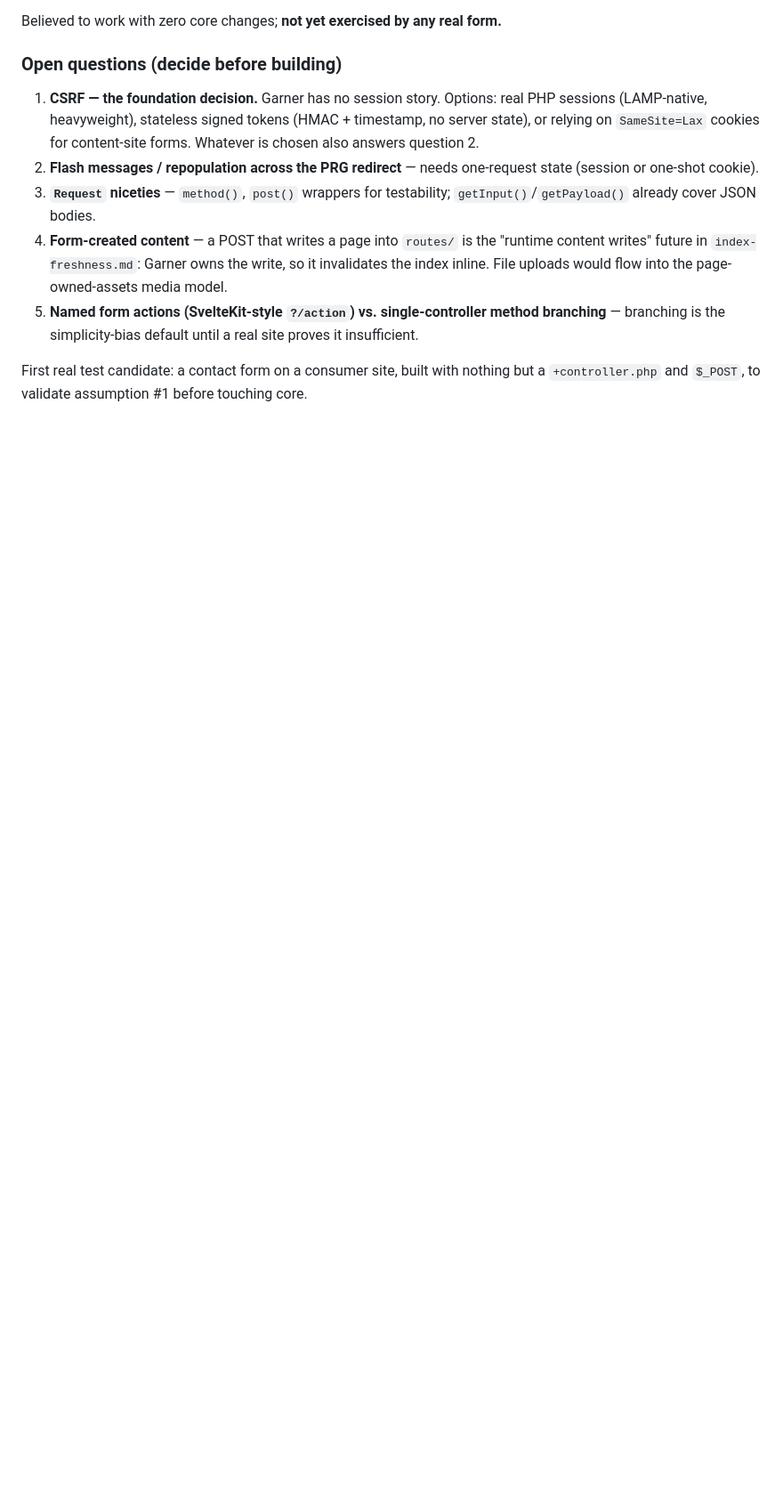
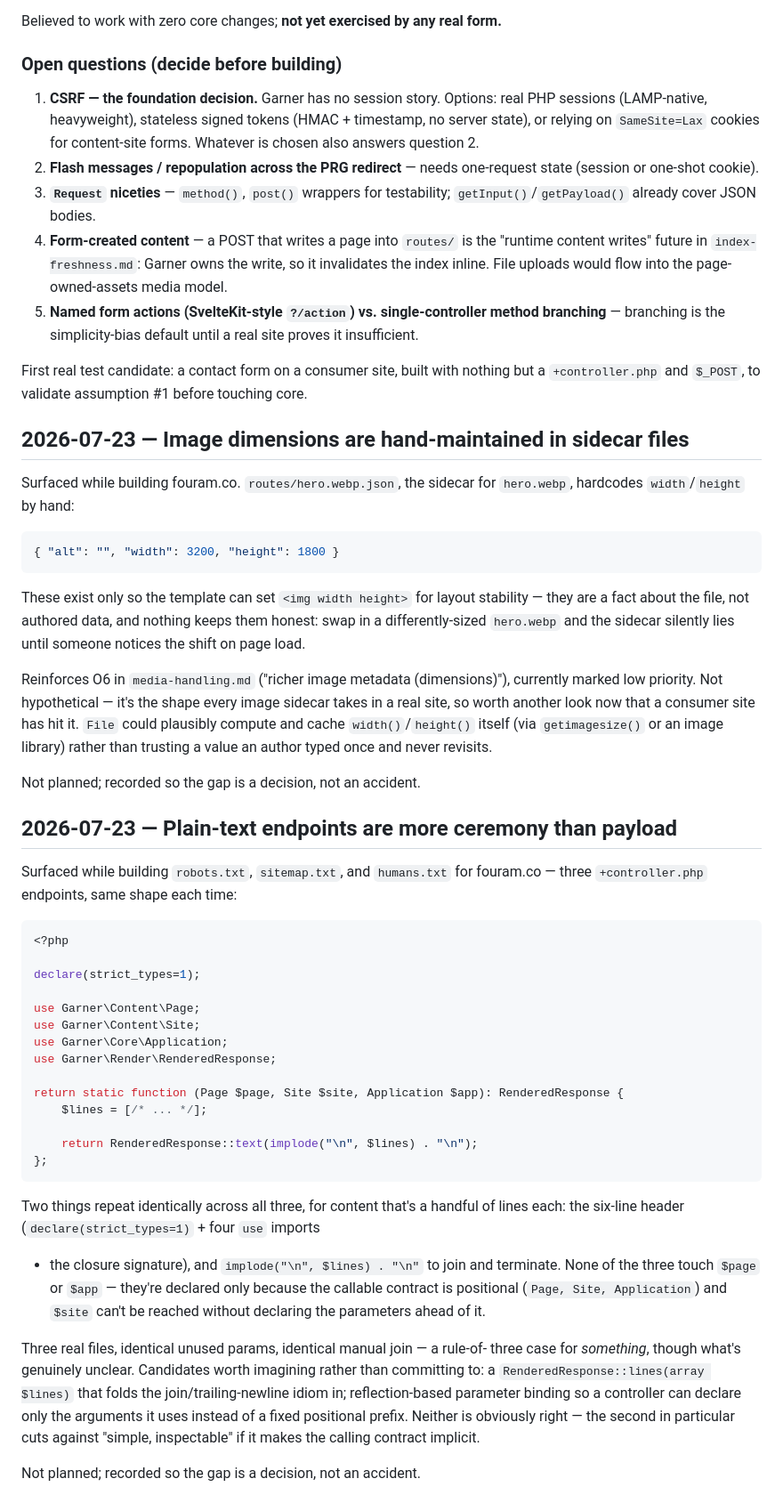
Before and after one commit to lemmon/garner-cms-php, a Markdown page: docs/brainstorming.md, the part around the change. Shown at 89% size. Rendered like a GitHub page; blank space fills up the shorter version.

Commit message:
docs: record real-world findings on image dimensions and plain-text routes
- Add brainstorming notes on hand-maintained sidecar width/height and plain-text controller boilerplate
- Cross-reference media-handling O6 with the image dimension metadata finding

````diff
--- a/docs/brainstorming.md
+++ b/docs/brainstorming.md
@@ -434,3 +434,66 @@ Believed to work with zero core changes; **not yet exercised by any real form.**
 
 First real test candidate: a contact form on a consumer site, built with nothing
 but a `+controller.php` and `$_POST`, to validate assumption #1 before touching core.
+
+## 2026-07-23 — Image dimensions are hand-maintained in sidecar files
+
+Surfaced while building fouram.co. `routes/hero.webp.json`, the sidecar for
+`hero.webp`, hardcodes `width`/`height` by hand:
+
+```json
+{ "alt": "", "width": 3200, "height": 1800 }
+```
+
+These exist only so the template can set `<img width height>` for layout
+stability — they are a fact about the file, not authored data, and nothing
+keeps them honest: swap in a differently-sized `hero.webp` and the sidecar
+silently lies until someone notices the shift on page load.
+
+Reinforces O6 in `media-handling.md` ("richer image metadata (dimensions)"),
+currently marked low priority. Not hypothetical — it's the shape every image
+sidecar takes in a real site, so worth another look now that a consumer site
+has hit it. `File` could plausibly compute and cache `width()`/`height()`
+itself (via `getimagesize()` or an image library) rather than trusting a
+value an author typed once and never revisits.
+
+Not planned; recorded so the gap is a decision, not an accident.
+
+## 2026-07-23 — Plain-text endpoints are more ceremony than payload
+
+Surfaced while building `robots.txt`, `sitemap.txt`, and `humans.txt` for
+fouram.co — three `+controller.php` endpoints, same shape each time:
+
+```php
+<?php
+
+declare(strict_types=1);
+
+use Garner\Content\Page;
+use Garner\Content\Site;
+use Garner\Core\Application;
+use Garner\Render\RenderedResponse;
+
+return static function (Page $page, Site $site, Application $app): RenderedResponse {
+    $lines = [/* ... */];
+
+    return RenderedResponse::text(implode("\n", $lines) . "\n");
+};
+```
+
+Two things repeat identically across all three, for content that's a handful of
+lines each: the six-line header (`declare(strict_types=1)` + four `use` imports
+
+- the closure signature), and `implode("\n", $lines) . "\n"` to join and
+  terminate. None of the three touch `$page` or `$app` — they're declared only
+  because the callable contract is positional (`Page, Site, Application`) and
+  `$site` can't be reached without declaring the parameters ahead of it.
+
+Three real files, identical unused params, identical manual join — a rule-of-
+three case for _something_, though what's genuinely unclear. Candidates worth
+imagining rather than committing to: a `RenderedResponse::lines(array $lines)`
+that folds the join/trailing-newline idiom in; reflection-based parameter
+binding so a controller can declare only the arguments it uses instead of a
+fixed positional prefix. Neither is obviously right — the second in particular
+cuts against "simple, inspectable" if it makes the calling contract implicit.
+
+Not planned; recorded so the gap is a decision, not an accident.
````
Also changed, not shown: docs/media-handling.md (+3 -1 lines).
